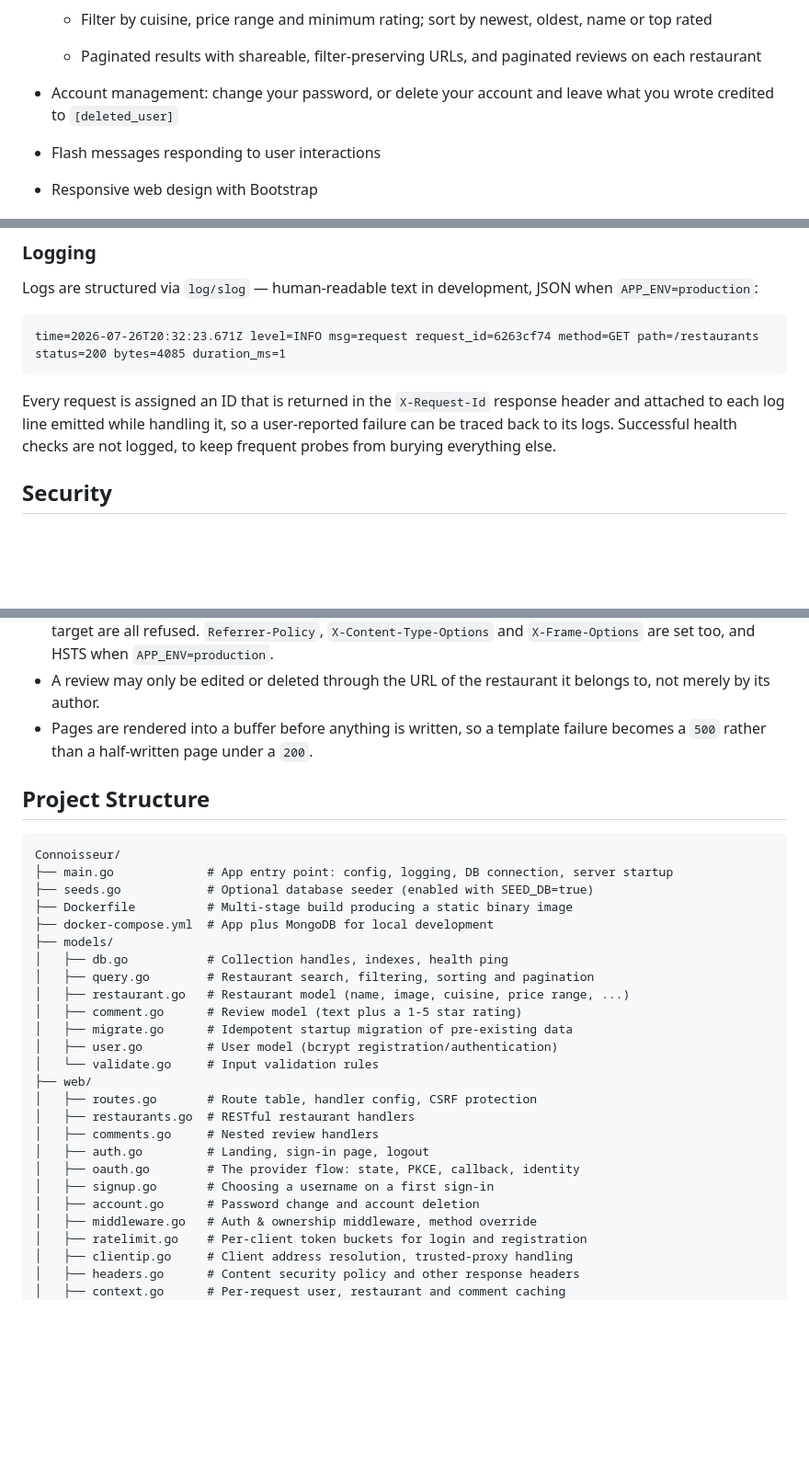
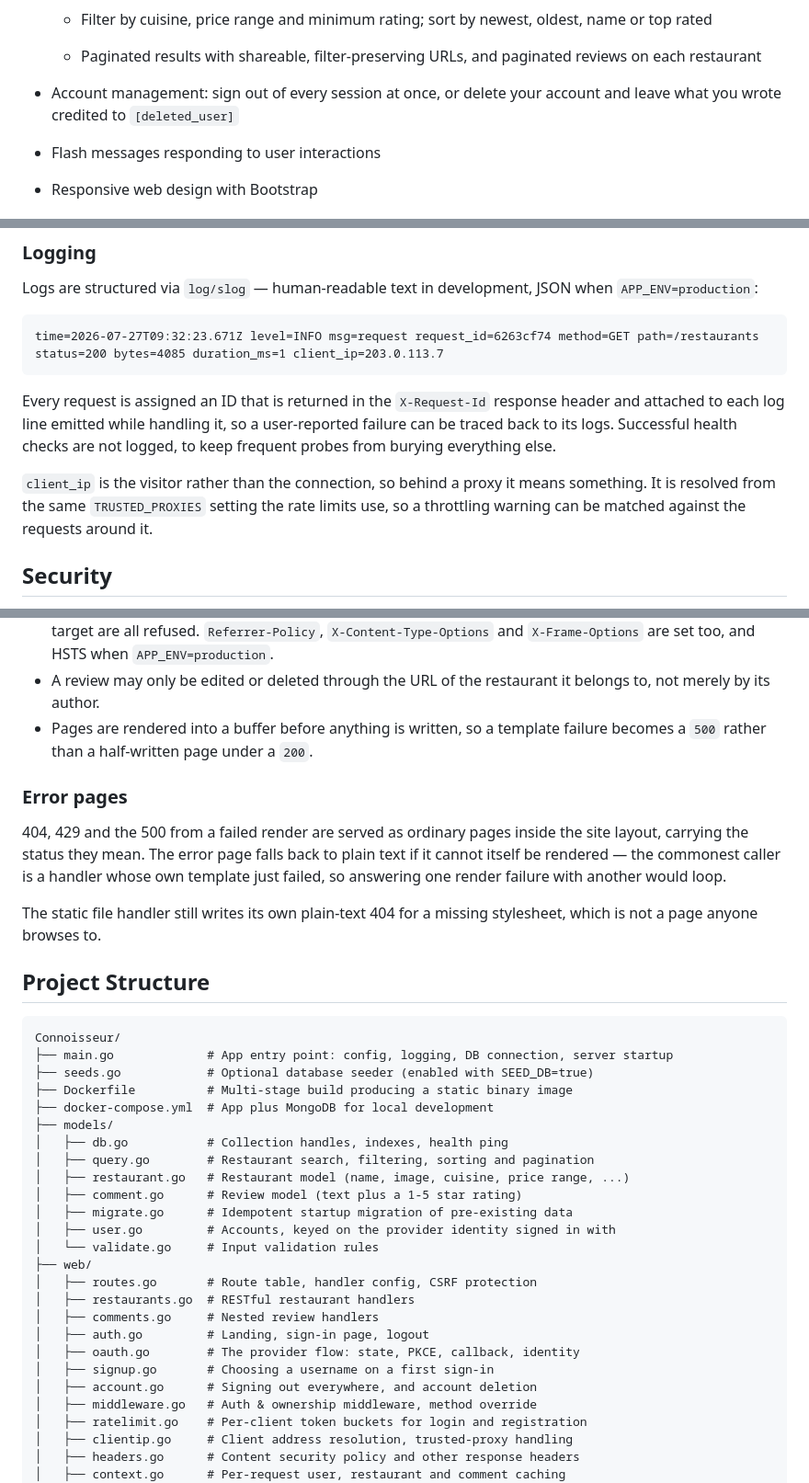
Before and after one commit to ayushkokande/Connoisseur, a Markdown page: readme.md, 3 parts joined by grey strips. Shown at 92% size. Rendered like a GitHub page; blank space fills up the shorter version.

Commit message:
Correct the readme where it still described password sign-in
Six claims outlived the change to a provider: account management still
advertised changing a password, the validation list still mentioned
password length, two entries in the project structure described files by
what they used to do, and the dependency list named bcrypt — which is no
longer used at all — while omitting the two libraries that are.

Also documented the error pages, which had never been written up, and
brought the sample log line in line with the client address the logger
now records.

````diff
--- a/readme.md
+++ b/readme.md
@@ -39,8 +39,8 @@
   * Paginated results with shareable, filter-preserving URLs, and paginated
     reviews on each restaurant
 
-* Account management: change your password, or delete your account and leave
-  what you wrote credited to `[deleted_user]`
+* Account management: sign out of every session at once, or delete your account
+  and leave what you wrote credited to `[deleted_user]`
 
 * Flash messages responding to user interactions
 
@@ -204,13 +204,17 @@ Logs are structured via `log/slog` — human-readable text in development, JSON
 when `APP_ENV=production`:
 
 ```
-time=2026-07-26T20:32:23.671Z level=INFO msg=request request_id=6263cf74 method=GET path=/restaurants status=200 bytes=4085 duration_ms=1
+time=2026-07-27T09:32:23.671Z level=INFO msg=request request_id=6263cf74 method=GET path=/restaurants status=200 bytes=4085 duration_ms=1 client_ip=203.0.113.7
 ```
 
 Every request is assigned an ID that is returned in the `X-Request-Id` response
 header and attached to each log line emitted while handling it, so a
 user-reported failure can be traced back to its logs. Successful health checks
 are not logged, to keep frequent probes from burying everything else.
+
+`client_ip` is the visitor rather than the connection, so behind a proxy it means
+something. It is resolved from the same `TRUSTED_PROXIES` setting the rate limits
+use, so a throttling warning can be matched against the requests around it.
 
 ## Security
 
@@ -270,6 +274,17 @@ are not logged, to keep frequent probes from burying everything else.
 * Pages are rendered into a buffer before anything is written, so a template
   failure becomes a `500` rather than a half-written page under a `200`.
 
+### Error pages
+
+404, 429 and the 500 from a failed render are served as ordinary pages inside the
+site layout, carrying the status they mean. The error page falls back to plain
+text if it cannot itself be rendered — the commonest caller is a handler whose
+own template just failed, so answering one render failure with another would
+loop.
+
+The static file handler still writes its own plain-text 404 for a missing
+stylesheet, which is not a page anyone browses to.
+
 ## Project Structure
 
 ```
@@ -284,7 +299,7 @@ Connoisseur/
 │   ├── restaurant.go   # Restaurant model (name, image, cuisine, price range, ...)
 │   ├── comment.go      # Review model (text plus a 1-5 star rating)
 │   ├── migrate.go      # Idempotent startup migration of pre-existing data
-│   ├── user.go         # User model (bcrypt registration/authentication)
+│   ├── user.go         # Accounts, keyed on the provider identity signed in with
 │   └── validate.go     # Input validation rules
 ├── web/
 │   ├── routes.go       # Route table, handler config, CSRF protection
@@ -293,7 +308,7 @@ Connoisseur/
 │   ├── auth.go         # Landing, sign-in page, logout
 │   ├── oauth.go        # The provider flow: state, PKCE, callback, identity
 │   ├── signup.go       # Choosing a username on a first sign-in
-│   ├── account.go      # Password change and account deletion
+│   ├── account.go      # Signing out everywhere, and account deletion
 │   ├── middleware.go   # Auth & ownership middleware, method override
 │   ├── ratelimit.go    # Per-client token buckets for login and registration
 │   ├── clientip.go     # Client address resolution, trusted-proxy handling
````
Also changed, not shown: other parts of readme.md (+3 -2 lines).
